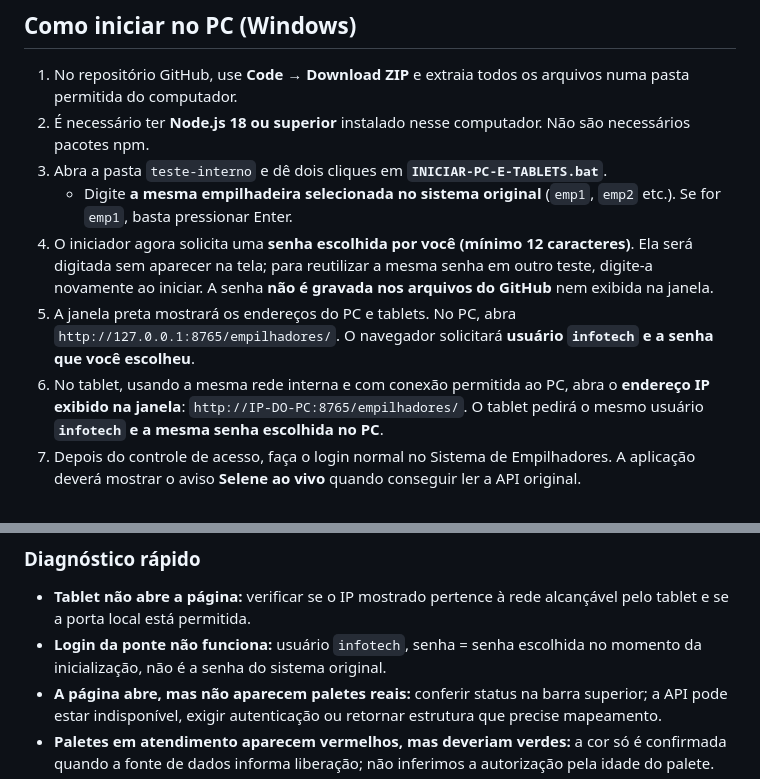
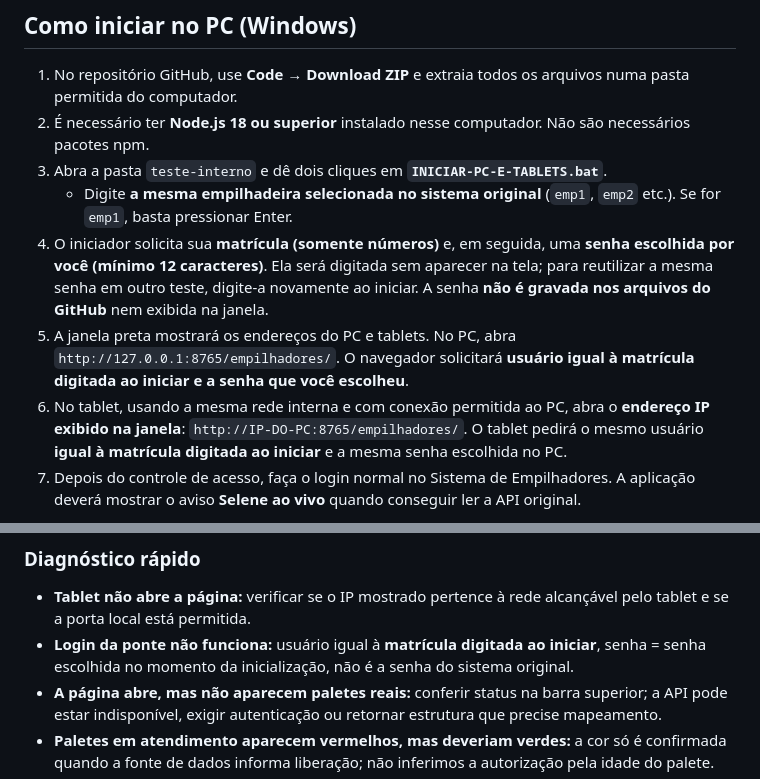
Before and after one commit to lucasjanoca/Sistema-De-Empilhamento-e-Checklist, a Markdown page: teste-interno/README.md, 2 parts joined by grey strips. GitHub-like rendering.

Commit message:
docs: usar matrícula como usuário de acesso sem salvar identificação pessoal

```diff
--- a/teste-interno/README.md
+++ b/teste-interno/README.md
@@ -10,9 +10,9 @@ O PC mantém uma pequena ponte de consulta de leitura e disponibiliza **o mesmo
 2. É necessário ter **Node.js 18 ou superior** instalado nesse computador. Não são necessários pacotes npm.
 3. Abra a pasta `teste-interno` e dê dois cliques em **`INICIAR-PC-E-TABLETS.bat`**.
    - Digite **a mesma empilhadeira selecionada no sistema original** (`emp1`, `emp2` etc.). Se for `emp1`, basta pressionar Enter.
-4. O iniciador agora solicita uma **senha escolhida por você (mínimo 12 caracteres)**. Ela será digitada sem aparecer na tela; para reutilizar a mesma senha em outro teste, digite-a novamente ao iniciar. A senha **não é gravada nos arquivos do GitHub** nem exibida na janela.
-5. A janela preta mostrará os endereços do PC e tablets. No PC, abra `http://127.0.0.1:8765/empilhadores/`. O navegador solicitará **usuário `infotech` e a senha que você escolheu**.
-6. No tablet, usando a mesma rede interna e com conexão permitida ao PC, abra o **endereço IP exibido na janela**: `http://IP-DO-PC:8765/empilhadores/`. O tablet pedirá o mesmo usuário **`infotech` e a mesma senha escolhida no PC**.
+4. O iniciador solicita sua **matrícula (somente números)** e, em seguida, uma **senha escolhida por você (mínimo 12 caracteres)**. Ela será digitada sem aparecer na tela; para reutilizar a mesma senha em outro teste, digite-a novamente ao iniciar. A senha **não é gravada nos arquivos do GitHub** nem exibida na janela.
+5. A janela preta mostrará os endereços do PC e tablets. No PC, abra `http://127.0.0.1:8765/empilhadores/`. O navegador solicitará **usuário igual à **matrícula digitada ao iniciar** e a senha que você escolheu**.
+6. No tablet, usando a mesma rede interna e com conexão permitida ao PC, abra o **endereço IP exibido na janela**: `http://IP-DO-PC:8765/empilhadores/`. O tablet pedirá o mesmo usuário **igual à matrícula digitada ao iniciar** e a mesma senha escolhida no PC.
 7. Depois do controle de acesso, faça o login normal no Sistema de Empilhadores. A aplicação deverá mostrar o aviso **Selene ao vivo** quando conseguir ler a API original.
 
 **Mantenha o PC ligado, a janela do servidor aberta e o acesso à rede ativo.** O PC funciona como ponte; se desligar ou perder conexão, os tablets ficarão sem a leitura. Se o tablet não conseguir abrir o endereço do PC, a rede pode isolar tablets de computadores ou impedir a porta. Não tente contornar essas restrições; é necessário um caminho de rede permitido.
@@ -50,7 +50,7 @@ No site, a barra superior agora informa a empilhadeira, o grupo, a quantidade de
 ### Diagnóstico rápido
 
 - **Tablet não abre a página:** verificar se o IP mostrado pertence à rede alcançável pelo tablet e se a porta local está permitida.
-- **Login da ponte não funciona:** usuário `infotech`, senha = senha escolhida no momento da inicialização, não é a senha do sistema original.
+- **Login da ponte não funciona:** usuário igual à **matrícula digitada ao iniciar**, senha = senha escolhida no momento da inicialização, não é a senha do sistema original.
 - **A página abre, mas não aparecem paletes reais:** conferir status na barra superior; a API pode estar indisponível, exigir autenticação ou retornar estrutura que precise mapeamento.
 - **Paletes em atendimento aparecem vermelhos, mas deveriam verdes:** a cor só é confirmada quando a fonte de dados informa liberação; não inferimos a autorização pela idade do palete.
 - **Arrastar não altera o sistema da Selene:** é intencional; somente leitura. O fluxo oficial de escrita não foi integrado.
```
